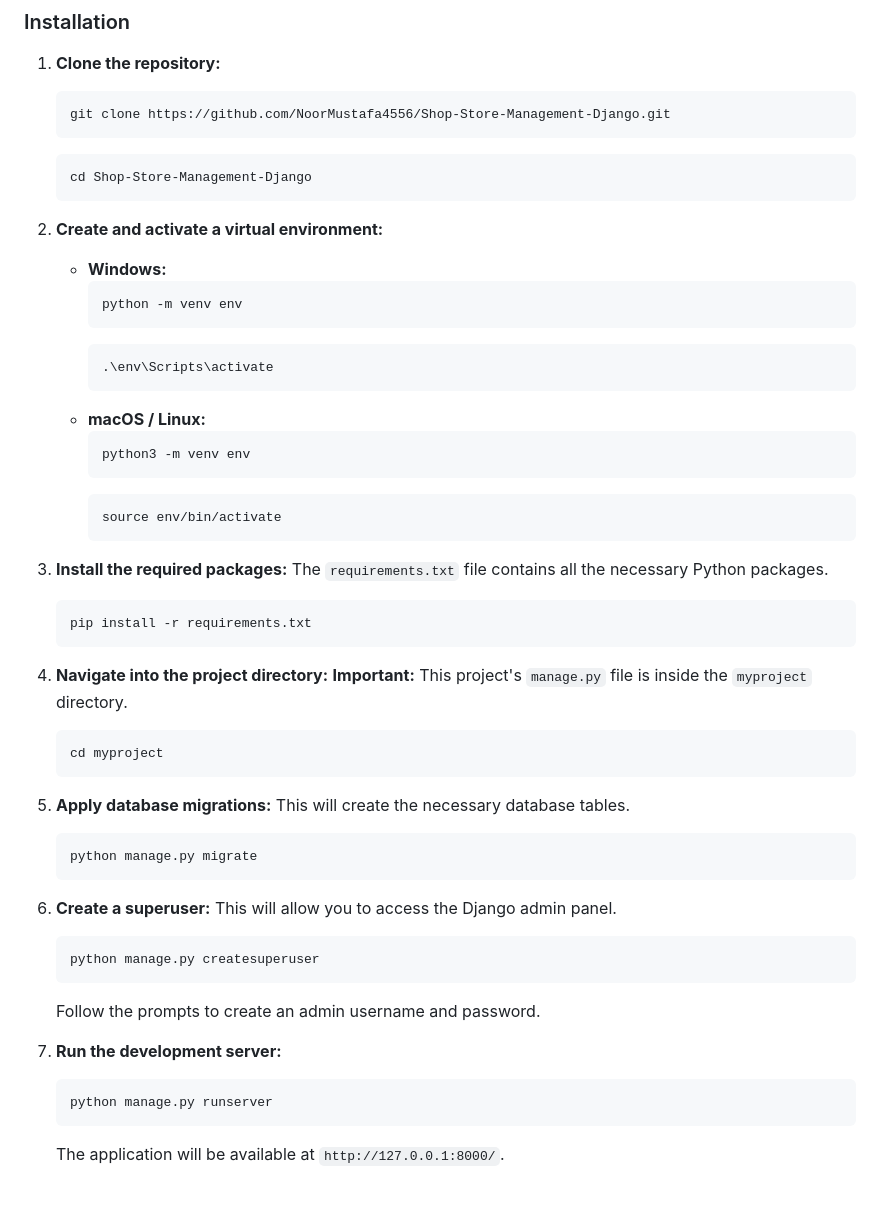
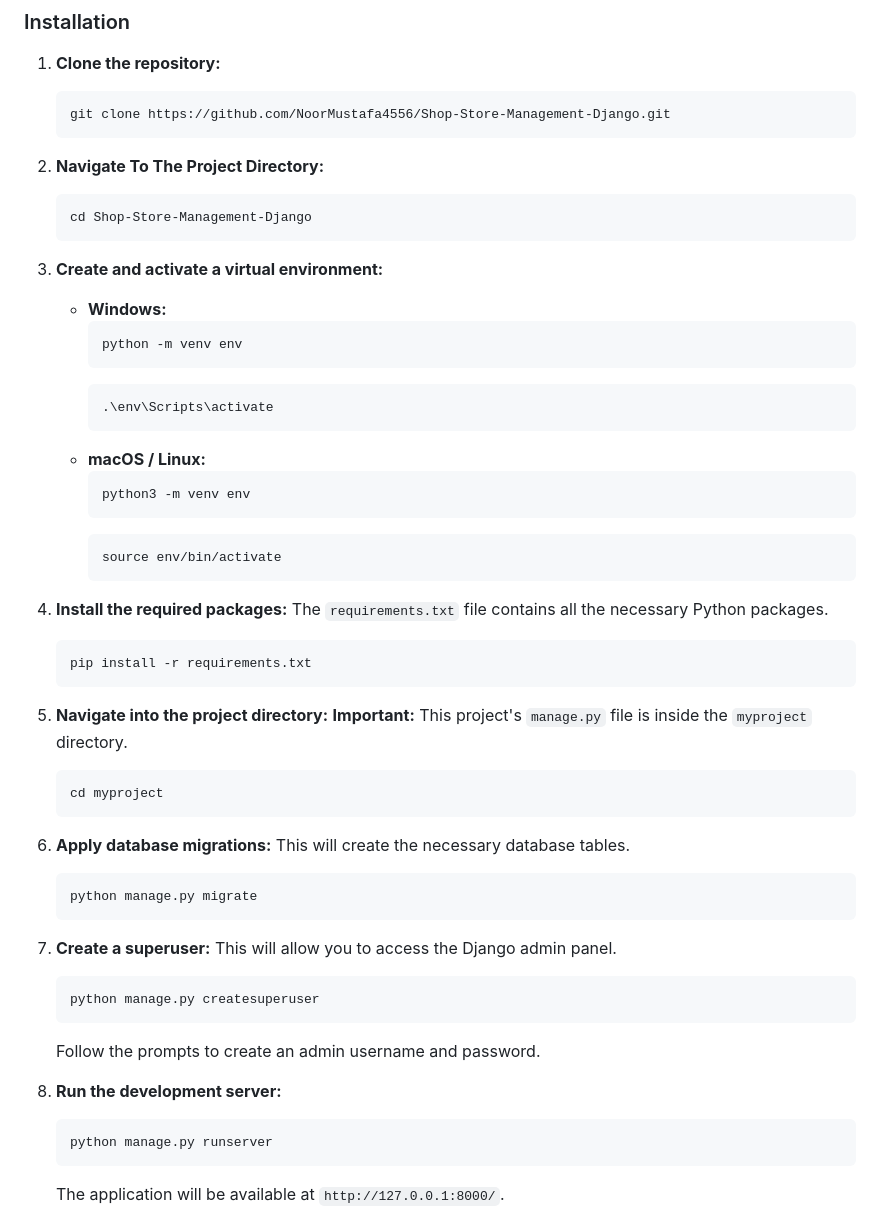
Before and after one commit to NoorMustafa4556/Shop-Store-Management-Django-, a Markdown page: README.md, the part around the change. Drawn GitHub-style; blank space fills up the shorter version.

````diff
--- a/README.md
+++ b/README.md
@@ -55,11 +55,12 @@ Follow these instructions to get a copy of the project up and running on your lo
     ```bash
     git clone https://github.com/NoorMustafa4556/Shop-Store-Management-Django.git
     ```
+2.  **Navigate To The Project Directory:**
     ```bash
     cd Shop-Store-Management-Django
     ```
 
-2.  **Create and activate a virtual environment:**
+3.  **Create and activate a virtual environment:**
     *   **Windows:**
         ```bash
         python -m venv env
@@ -75,32 +76,32 @@ Follow these instructions to get a copy of the project up and running on your lo
         source env/bin/activate
         ```
 
-3.  **Install the required packages:**
+4.  **Install the required packages:**
     The `requirements.txt` file contains all the necessary Python packages.
     ```bash
     pip install -r requirements.txt
     ```
 
-4.  **Navigate into the project directory:**
+5.  **Navigate into the project directory:**
     **Important:** This project's `manage.py` file is inside the `myproject` directory.
     ```bash
     cd myproject
     ```
 
-5.  **Apply database migrations:**
+6.  **Apply database migrations:**
     This will create the necessary database tables.
     ```bash
     python manage.py migrate
     ```
 
-6.  **Create a superuser:**
+7.  **Create a superuser:**
     This will allow you to access the Django admin panel.
     ```bash
     python manage.py createsuperuser
     ```
     Follow the prompts to create an admin username and password.
 
-7.  **Run the development server:**
+8.  **Run the development server:**
     ```bash
     python manage.py runserver
     ```
````
